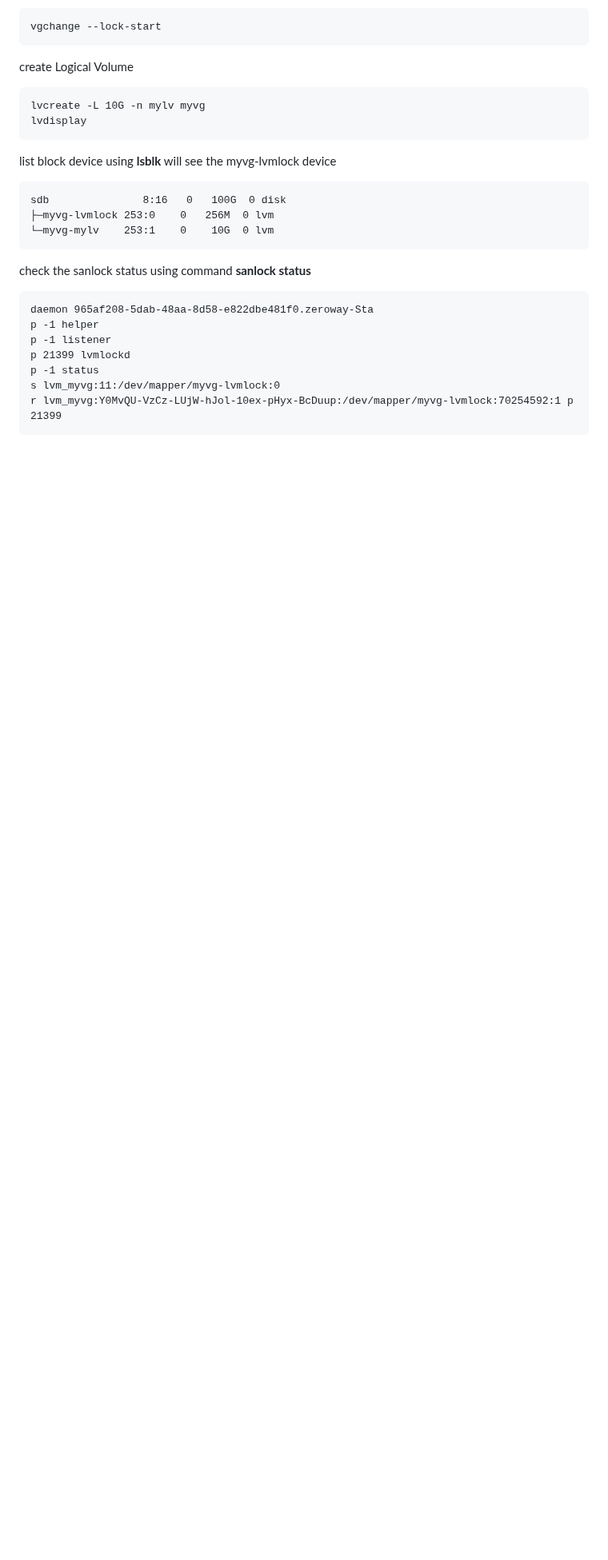
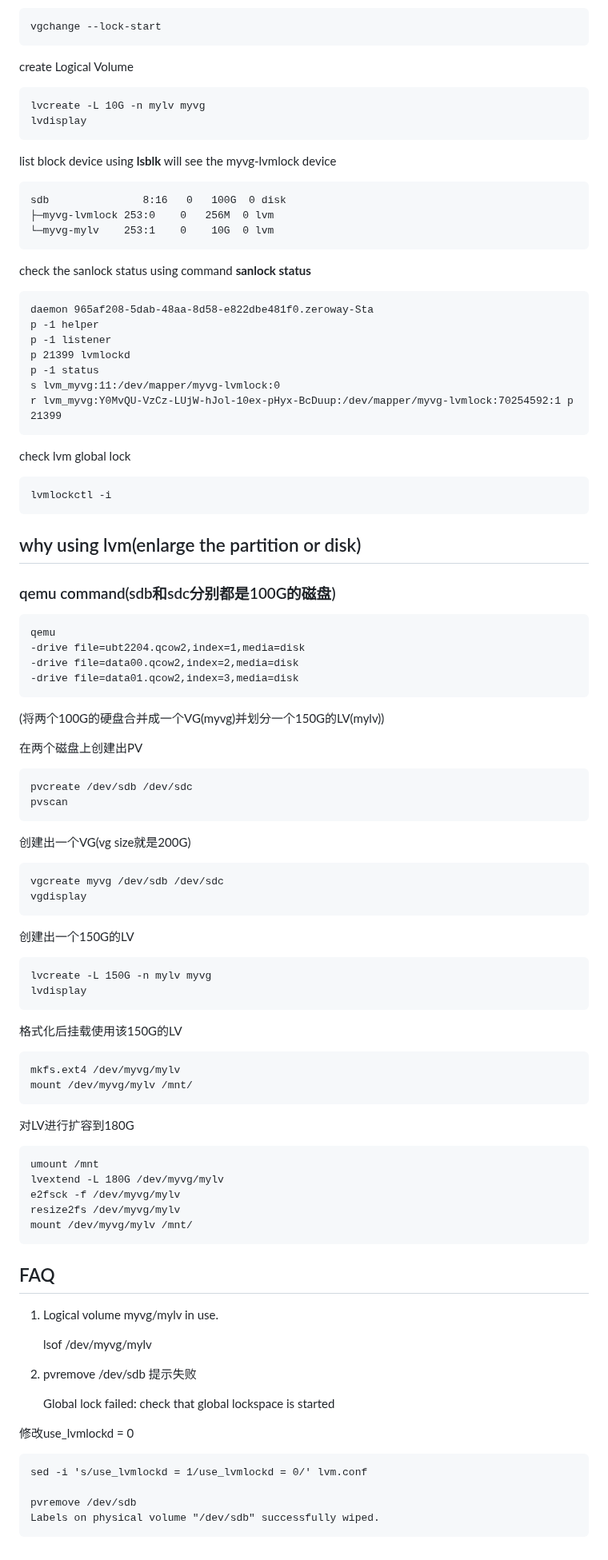
Before and after one commit to 54shady/mygentoo, a Markdown page: lvm.md, the part around one of its changes. Shown at 80% size. Drawn GitHub-style; blank space fills up the shorter version.

Commit message:
Why using LVM, and multipath usage

```diff
--- a/lvm.md
+++ b/lvm.md
@@ -183,3 +228,63 @@ check the sanlock status using command **sanlock status**
 	p -1 status
 	s lvm_myvg:11:/dev/mapper/myvg-lvmlock:0
 	r lvm_myvg:Y0MvQU-VzCz-LUjW-hJol-10ex-pHyx-BcDuup:/dev/mapper/myvg-lvmlock:70254592:1 p 21399
+
+check lvm global lock
+
+	lvmlockctl -i
+
+## why using lvm(enlarge the partition or disk)
+
+### qemu command(sdb和sdc分别都是100G的磁盘)
+
+	qemu
+	-drive file=ubt2204.qcow2,index=1,media=disk
+	-drive file=data00.qcow2,index=2,media=disk
+	-drive file=data01.qcow2,index=3,media=disk
+
+(将两个100G的硬盘合并成一个VG(myvg)并划分一个150G的LV(mylv))
+
+在两个磁盘上创建出PV
+
+	pvcreate /dev/sdb /dev/sdc
+	pvscan
+
+创建出一个VG(vg size就是200G)
+
+	vgcreate myvg /dev/sdb /dev/sdc
+	vgdisplay
+
+创建出一个150G的LV
+
+	lvcreate -L 150G -n mylv myvg
+	lvdisplay
+
+格式化后挂载使用该150G的LV
+
+	mkfs.ext4 /dev/myvg/mylv
+	mount /dev/myvg/mylv /mnt/
+
+对LV进行扩容到180G
+
+	umount /mnt
+	lvextend -L 180G /dev/myvg/mylv
+	e2fsck -f /dev/myvg/mylv
+	resize2fs /dev/myvg/mylv
+	mount /dev/myvg/mylv /mnt/
+
+## FAQ
+
+1. Logical volume myvg/mylv in use.
+
+	lsof /dev/myvg/mylv
+
+2. pvremove /dev/sdb  提示失败
+
+	Global lock failed: check that global lockspace is started
+
+修改use_lvmlockd = 0
+
+	sed -i 's/use_lvmlockd = 1/use_lvmlockd = 0/' lvm.conf
+
+	pvremove /dev/sdb
+	Labels on physical volume "/dev/sdb" successfully wiped.
```
Also changed, not shown: other parts of lvm.md (+53 -8 lines).
